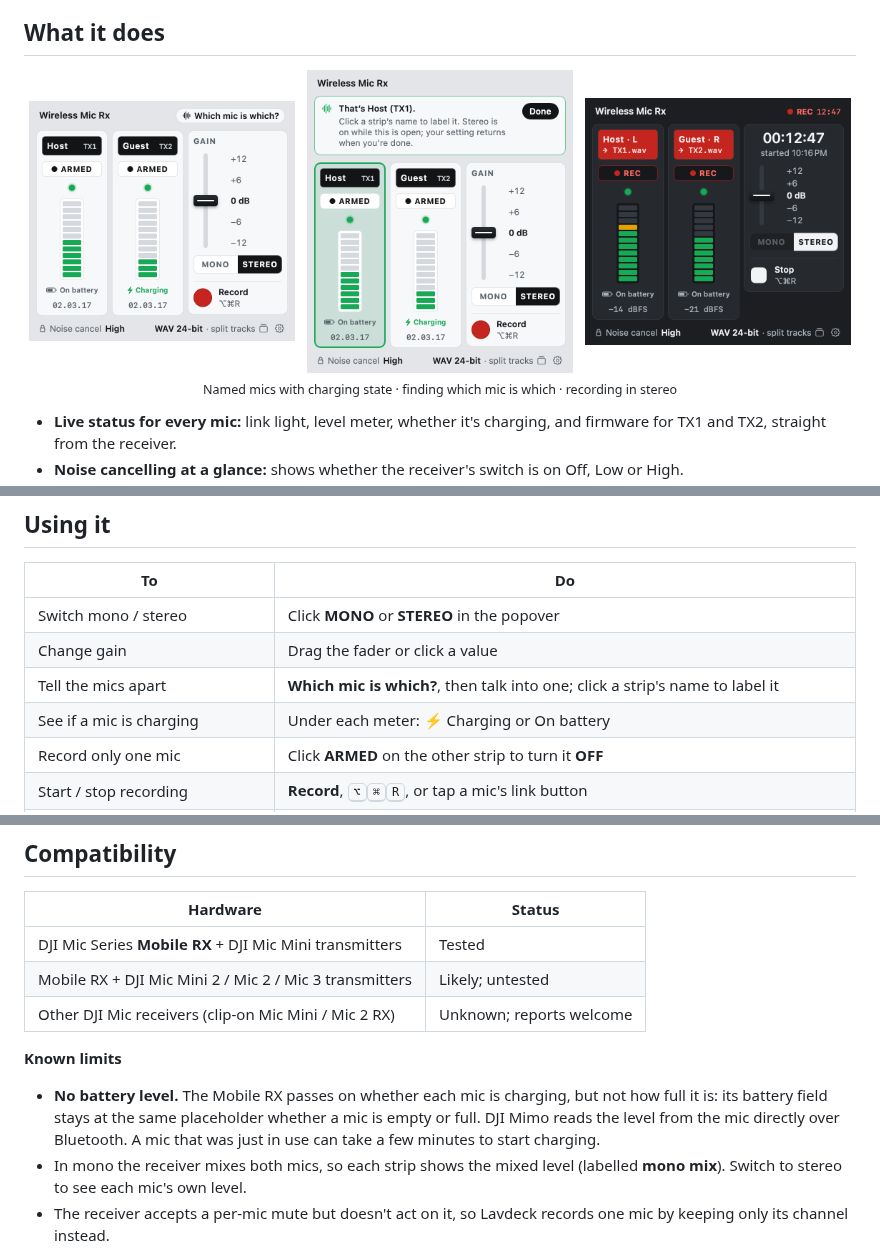
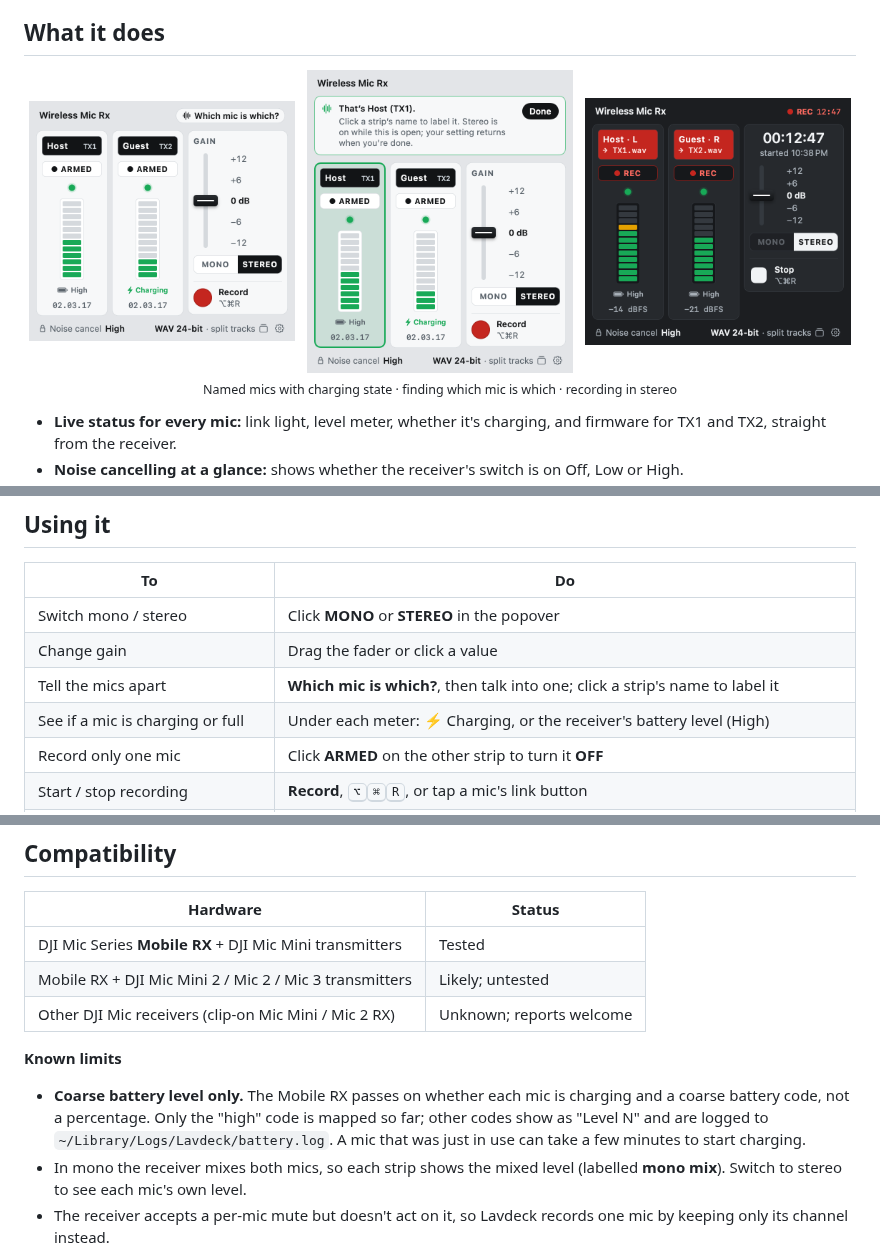
Before and after one commit to piedol/lavdeck, a Markdown page: README.md, 3 parts joined by grey strips. GitHub-like rendering; pictures changed too: docs/images/identify-light.png, docs/images/popover-light.png, docs/images/recording-dark.png.

```diff
--- a/README.md
+++ b/README.md
@@ -98,7 +98,7 @@ Plug in the receiver (a USB hub must carry data, not just power) and click the i
 | Switch mono / stereo | Click **MONO** or **STEREO** in the popover |
 | Change gain | Drag the fader or click a value |
 | Tell the mics apart | **Which mic is which?**, then talk into one; click a strip's name to label it |
-| See if a mic is charging | Under each meter: ⚡ Charging or On battery |
+| See if a mic is charging or full | Under each meter: ⚡ Charging, or the receiver's battery level (High) |
 | Record only one mic | Click **ARMED** on the other strip to turn it **OFF** |
 | Start / stop recording | **Record**, <kbd>⌥</kbd><kbd>⌘</kbd><kbd>R</kbd>, or tap a mic's link button |
 | Find your takes | Click the format label in the popover to open **Recordings**, or look in `~/Recordings/Lavdeck/<date>/` |
@@ -143,7 +143,7 @@ Start from [`Examples/plugins/take-info`](Examples/plugins/take-info), which inc
 
 **Known limits**
 
-- **No battery level.** The Mobile RX passes on whether each mic is charging, but not how full it is: its battery field stays at the same placeholder whether a mic is empty or full. DJI Mimo reads the level from the mic directly over Bluetooth. A mic that was just in use can take a few minutes to start charging.
+- **Coarse battery level only.** The Mobile RX passes on whether each mic is charging and a coarse battery code, not a percentage. Only the "high" code is mapped so far; other codes show as "Level N" and are logged to `~/Library/Logs/Lavdeck/battery.log`. A mic that was just in use can take a few minutes to start charging.
 - In mono the receiver mixes both mics, so each strip shows the mixed level (labelled **mono mix**). Switch to stereo to see each mic's own level.
 - The receiver accepts a per‑mic mute but doesn't act on it, so Lavdeck records one mic by keeping only its channel instead.
 - The Mac can't tell which mic's button was tapped; either one toggles recording.
```
Also changed, not shown: docs/PROTOCOL.md (+2 -2 lines), 3 other files.
